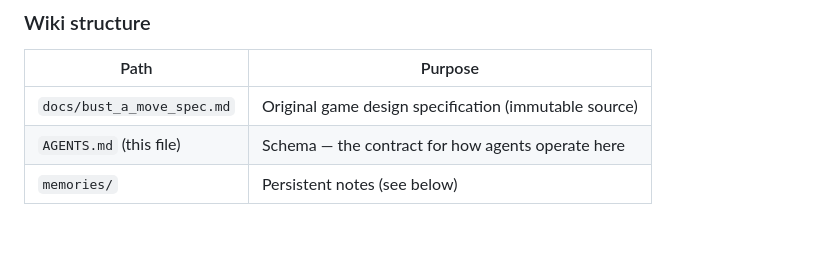
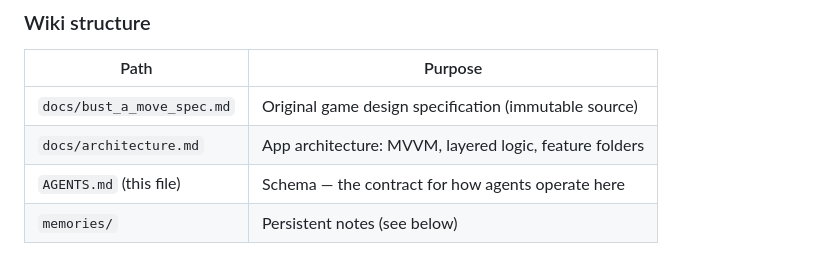
Before and after one commit to y0n1/bust_a_move_clone, a Markdown page: AGENTS.md, the part around the change. Drawn GitHub-style; blank space fills up the shorter version.

Commit message:
docs: document architecture and update references
- Add docs/architecture.md with MVVM layering, folder structure, naming conventions
- Update AGENTS.md to reference architecture.md in memory schema

```diff
--- a/AGENTS.md
+++ b/AGENTS.md
@@ -74,6 +74,7 @@ This project uses a **compounding knowledge base** pattern (Karpathy LLM Wiki).
 | Path | Purpose |
 |------|---------|
 | `docs/bust_a_move_spec.md` | Original game design specification (immutable source) |
+| `docs/architecture.md` | App architecture: MVVM, layered logic, feature folders |
 | `AGENTS.md` (this file) | Schema — the contract for how agents operate here |
 | `memories/` | Persistent notes (see below) |
 
```
Also changed, not shown: docs/architecture.md (added, +97 -0 lines).
